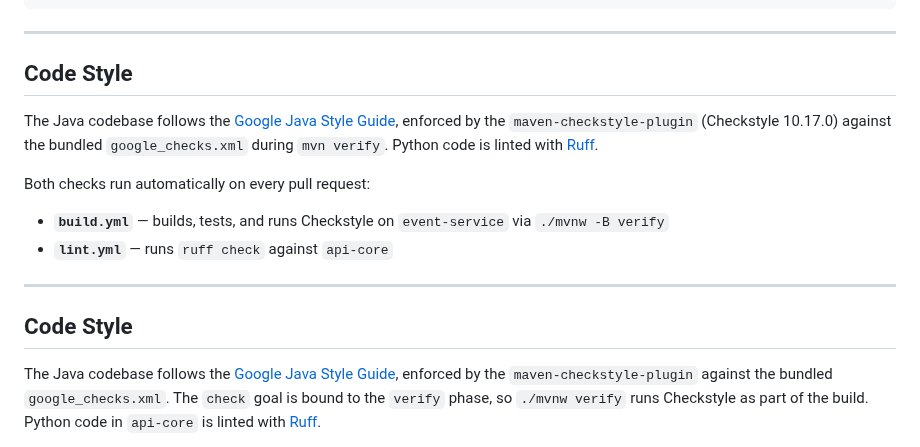
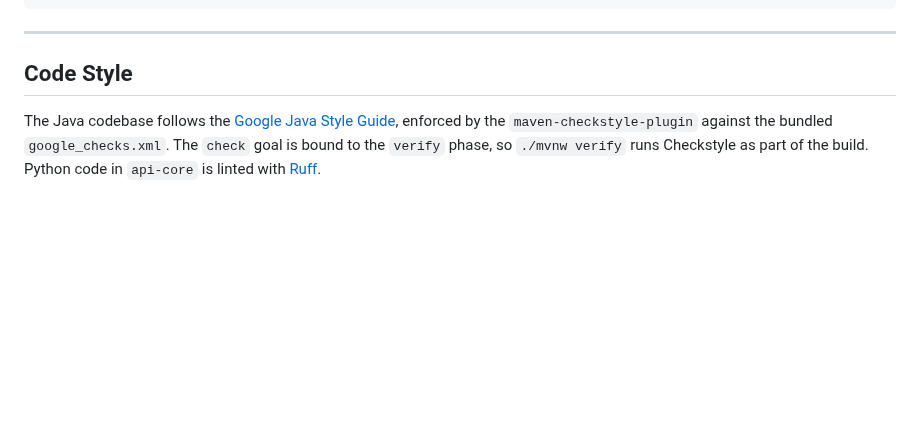
Before and after one commit to jamieramsell/york-student-events, a Markdown page: README.md, the part around the change. GitHub-like rendering; blank space fills up the shorter version.

Commit message:
fix: remove duplicate section in README

```diff
--- a/README.md
+++ b/README.md
@@ -177,17 +177,6 @@ python -m pytest api-core/tests/
 
 ## Code Style
 
-The Java codebase follows the [Google Java Style Guide](https://google.github.io/styleguide/javaguide.html), enforced by the `maven-checkstyle-plugin` (Checkstyle 10.17.0) against the bundled `google_checks.xml` during `mvn verify`. Python code is linted with [Ruff](https://docs.astral.sh/ruff/).
-
-Both checks run automatically on every pull request:
-
-- **`build.yml`** — builds, tests, and runs Checkstyle on `event-service` via `./mvnw -B verify`
-- **`lint.yml`** — runs `ruff check` against `api-core`
-
----
-
-## Code Style
-
 The Java codebase follows the [Google Java Style Guide](https://google.github.io/styleguide/javaguide.html), enforced by the `maven-checkstyle-plugin` against the bundled `google_checks.xml`. The `check` goal is bound to the `verify` phase, so `./mvnw verify` runs Checkstyle as part of the build. Python code in `api-core` is linted with [Ruff](https://docs.astral.sh/ruff/).
 
 Both checks run automatically on every pull request via the **`lint.yml`** workflow:
```
